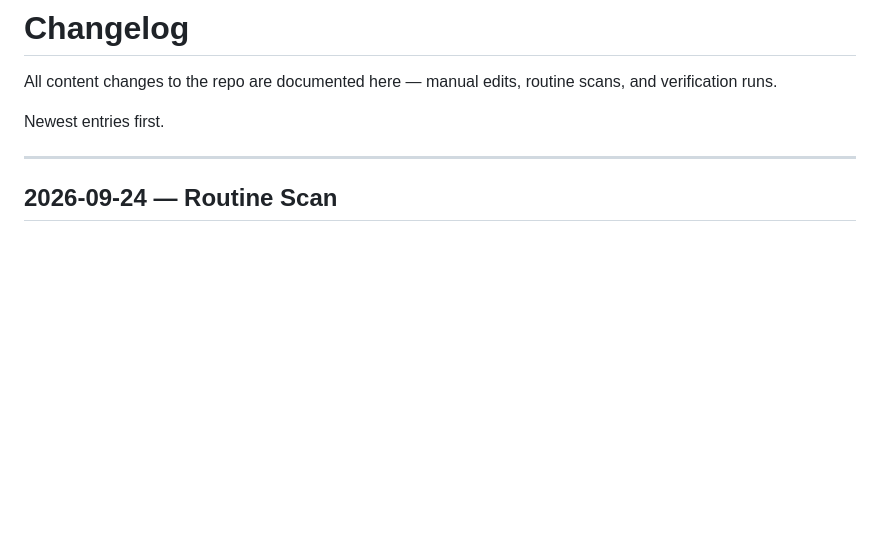
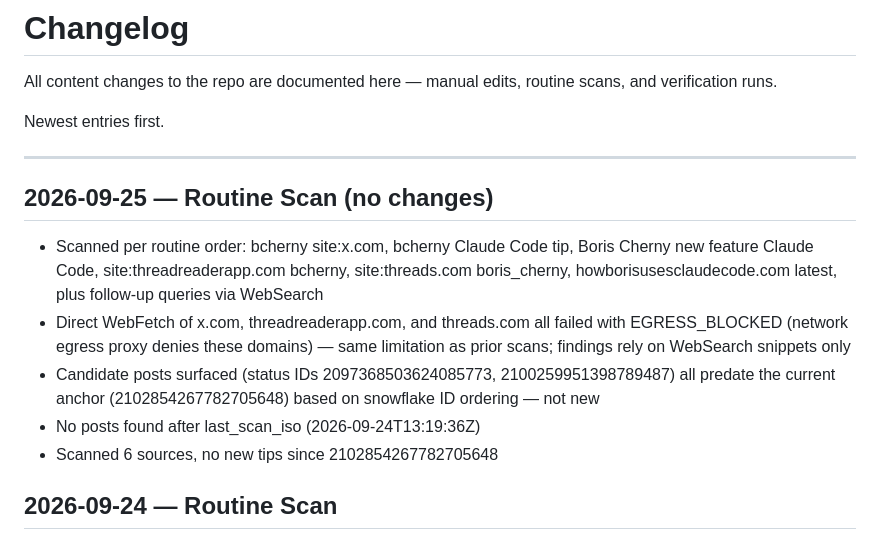
Before and after one commit to SKZL-AI/boris-cherny-claude-code-playbook, a Markdown page: CHANGELOG.md, the part around the change. GitHub-like rendering; blank space fills up the shorter version.

Commit message:
Routine scan 2026-09-25 (no changes)
Co-Authored-By: Claude Sonnet 5 <noreply@anthropic.com>
Claude-Session: https://claude.ai/code/session_01VDVCKodSQLi11HKLa7wNcx

```diff
--- a/CHANGELOG.md
+++ b/CHANGELOG.md
@@ -5,6 +5,14 @@ All content changes to the repo are documented here — manual edits, routine sc
 Newest entries first.
 
 ---
+
+## 2026-09-25 — Routine Scan (no changes)
+
+- Scanned per routine order: bcherny site:x.com, bcherny Claude Code tip, Boris Cherny new feature Claude Code, site:threadreaderapp.com bcherny, site:threads.com boris_cherny, howborisusesclaudecode.com latest, plus follow-up queries via WebSearch
+- Direct WebFetch of x.com, threadreaderapp.com, and threads.com all failed with EGRESS_BLOCKED (network egress proxy denies these domains) — same limitation as prior scans; findings rely on WebSearch snippets only
+- Candidate posts surfaced (status IDs 2097368503624085773, 2100259951398789487) all predate the current anchor (2102854267782705648) based on snowflake ID ordering — not new
+- No posts found after last_scan_iso (2026-09-24T13:19:36Z)
+- Scanned 6 sources, no new tips since 2102854267782705648
 
 ## 2026-09-24 — Routine Scan
 
```
Also changed, not shown: TIPS.md (+1 -1 lines).
